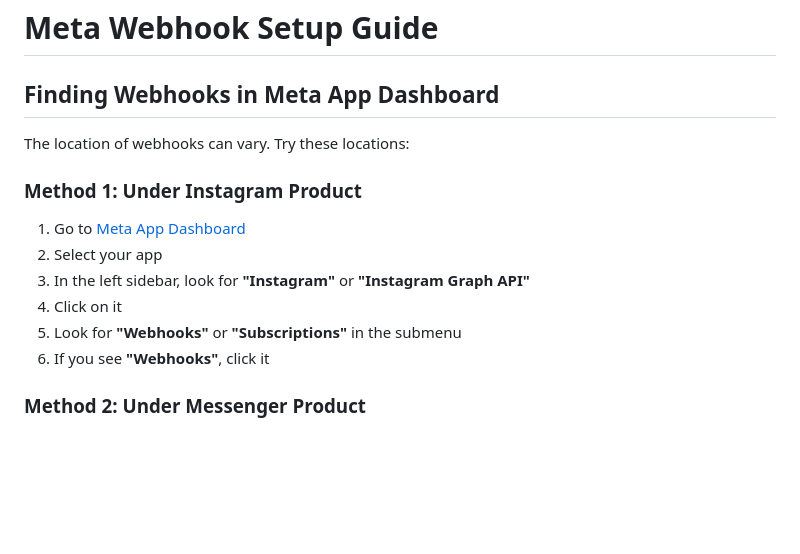
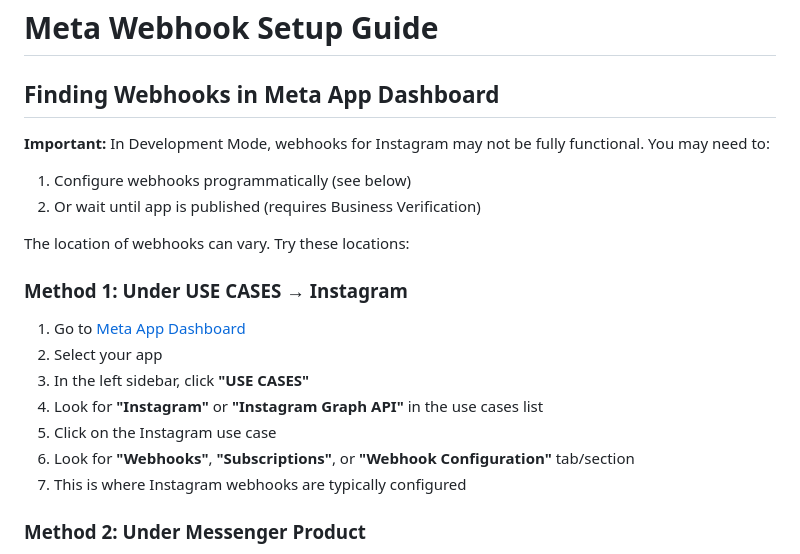
Before and after one commit to s99865834-alt/dm-checkout-ai, a Markdown page: META_WEBHOOK_SETUP.md, the part around the change. GitHub-like rendering; blank space fills up the shorter version.

Commit message:
Add development mode webhook workaround guide

```diff
--- a/META_WEBHOOK_SETUP.md
+++ b/META_WEBHOOK_SETUP.md
@@ -2,15 +2,20 @@
 
 ## Finding Webhooks in Meta App Dashboard
 
+**Important:** In Development Mode, webhooks for Instagram may not be fully functional. You may need to:
+1. Configure webhooks programmatically (see below)
+2. Or wait until app is published (requires Business Verification)
+
 The location of webhooks can vary. Try these locations:
 
-### Method 1: Under Instagram Product
+### Method 1: Under USE CASES → Instagram
 1. Go to [Meta App Dashboard](https://developers.facebook.com/apps/)
 2. Select your app
-3. In the left sidebar, look for **"Instagram"** or **"Instagram Graph API"**
-4. Click on it
-5. Look for **"Webhooks"** or **"Subscriptions"** in the submenu
-6. If you see **"Webhooks"**, click it
+3. In the left sidebar, click **"USE CASES"**
+4. Look for **"Instagram"** or **"Instagram Graph API"** in the use cases list
+5. Click on the Instagram use case
+6. Look for **"Webhooks"**, **"Subscriptions"**, or **"Webhook Configuration"** tab/section
+7. This is where Instagram webhooks are typically configured
 
 ### Method 2: Under Messenger Product
 1. In your app dashboard, look for **"Messenger"** in the left sidebar
```
Also changed, not shown: WEBHOOK_DEVELOPMENT_MODE.md (added, +120 -0 lines).
